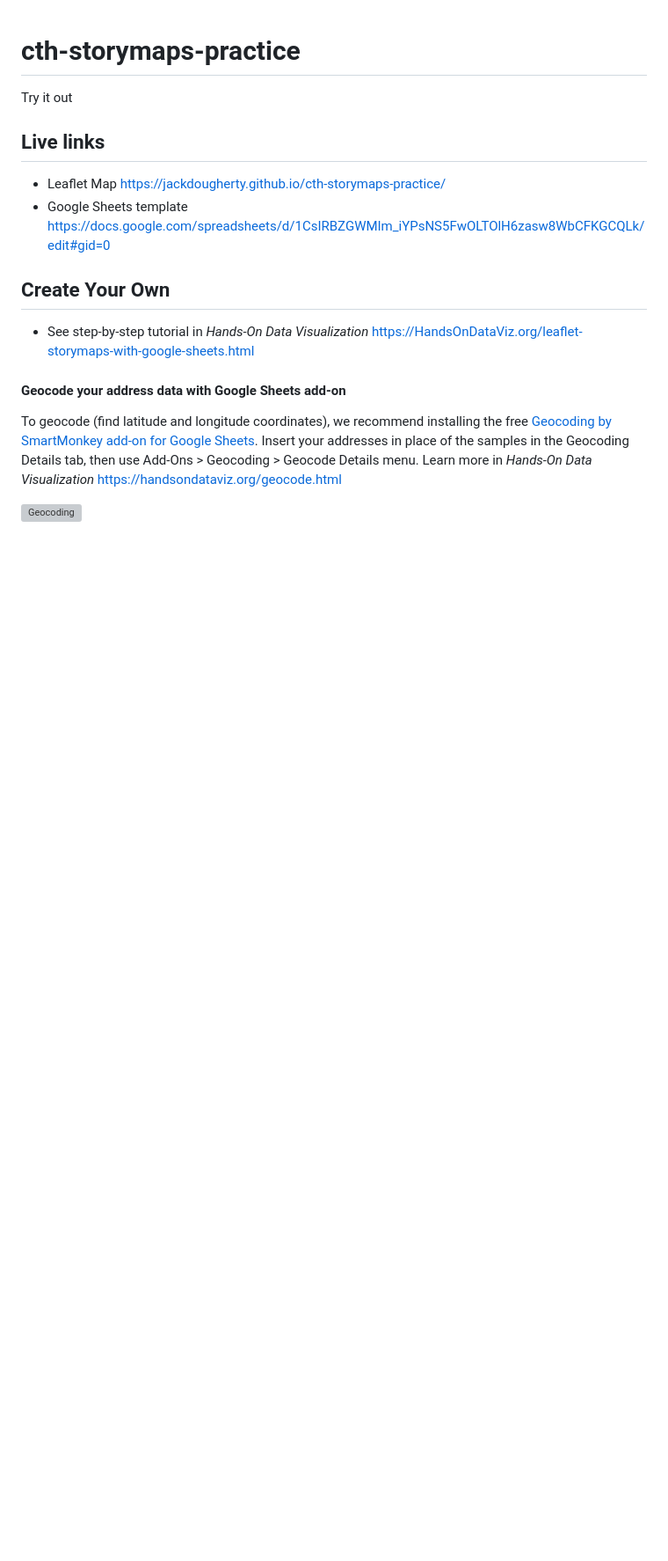
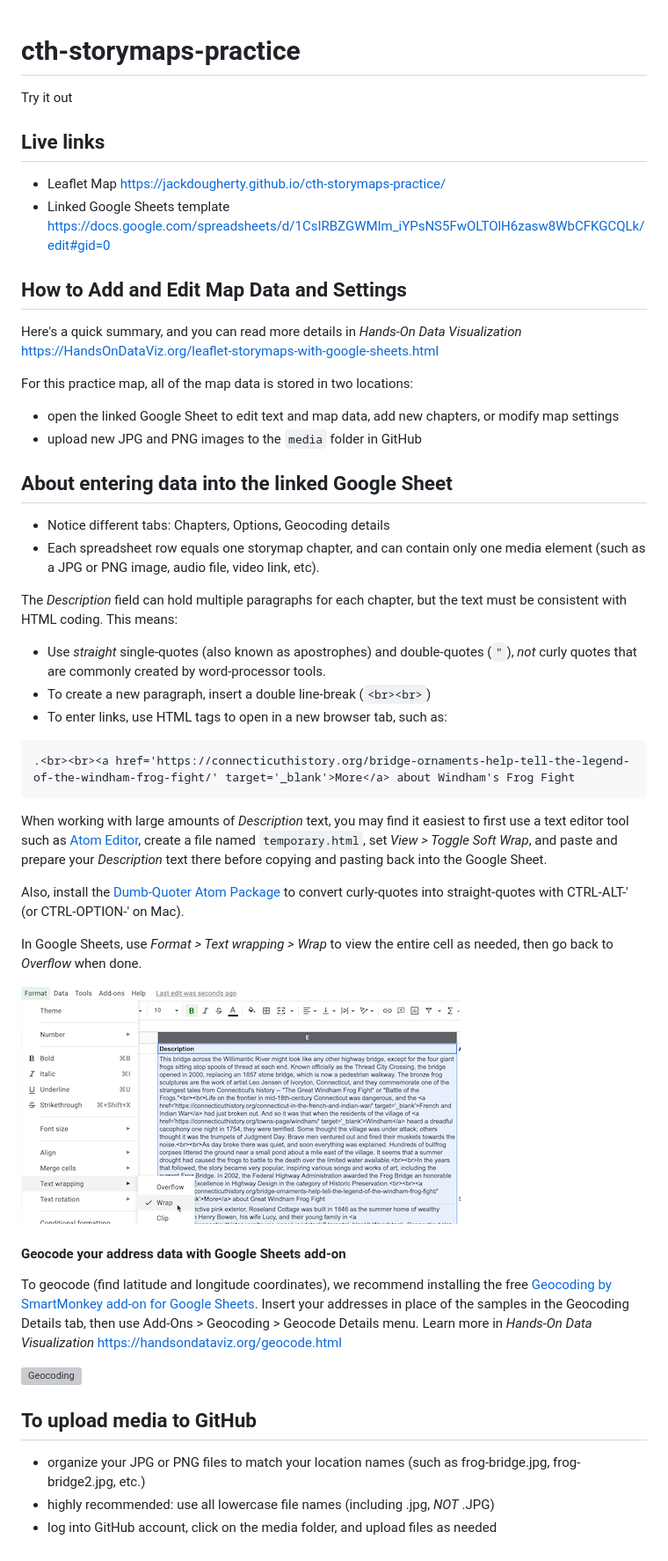
Before and after one commit to CTHumanities/cth-storymaps-practice, a Markdown page: README.md, the part around the change. Shown: that part at 88% size. GitHub-like rendering; pictures changed too: text-entry-screenshot.png (added); blank space fills up the shorter version; grey boxes are pictures that could not be loaded.

````diff
--- a/README.md
+++ b/README.md
@@ -3,12 +3,47 @@ Try it out
 
 ## Live links
 - Leaflet Map https://jackdougherty.github.io/cth-storymaps-practice/
-- Google Sheets template https://docs.google.com/spreadsheets/d/1CsIRBZGWMIm_iYPsNS5FwOLTOlH6zasw8WbCFKGCQLk/edit#gid=0
+- Linked Google Sheets template https://docs.google.com/spreadsheets/d/1CsIRBZGWMIm_iYPsNS5FwOLTOlH6zasw8WbCFKGCQLk/edit#gid=0
 
-## Create Your Own
-- See step-by-step tutorial in *Hands-On Data Visualization* https://HandsOnDataViz.org/leaflet-storymaps-with-google-sheets.html
+## How to Add and Edit Map Data and Settings
+
+Here's a quick summary, and you can read more details in *Hands-On Data Visualization* https://HandsOnDataViz.org/leaflet-storymaps-with-google-sheets.html
+
+For this practice map, all of the map data is stored in two locations:
+
+- open the linked Google Sheet to edit text and map data, add new chapters, or modify map settings
+- upload new JPG and PNG images to the `media` folder in GitHub
+
+## About entering data into the linked Google Sheet
+
+- Notice different tabs: Chapters, Options, Geocoding details
+- Each spreadsheet row equals one storymap chapter, and can contain only one media element (such as a JPG or PNG image, audio file, video link, etc).
+
+The *Description* field can hold multiple paragraphs for each chapter, but the text must be consistent with HTML coding. This means:
+
+- Use *straight* single-quotes (also known as apostrophes) and double-quotes (`"`), *not* curly quotes that are commonly created by word-processor tools.
+- To create a new paragraph, insert a double line-break (`<br><br>`)
+- To enter links, use HTML tags to open in a new browser tab, such as:
+
+```
+.<br><br><a href='https://connecticuthistory.org/bridge-ornaments-help-tell-the-legend-of-the-windham-frog-fight/' target='_blank'>More</a> about Windham's Frog Fight
+```
+
+When working with large amounts of *Description* text, you may find it easiest to first use a text editor tool such as [Atom Editor](https://atom.io), create a file named `temporary.html`, set *View > Toggle Soft Wrap*, and paste and prepare your *Description* text there before copying and pasting back into the Google Sheet.
+
+Also, install the [Dumb-Quoter Atom Package](https://atom.io/packages/dumb-quoter) to convert curly-quotes into straight-quotes with CTRL-ALT-' (or CTRL-OPTION-' on Mac).
+
+In Google Sheets, use *Format > Text wrapping > Wrap* to view the entire cell as needed, then go back to *Overflow* when done.
+
+![Screenshot of text entry into template](text-entry-screenshot.png)
 
 #### Geocode your address data with Google Sheets add-on
 To geocode (find latitude and longitude coordinates), we recommend installing the free [Geocoding by SmartMonkey add-on for Google Sheets](https://gsuite.google.com/marketplace/app/geocoding_by_smartmonkey/1033231575312). Insert your addresses in place of the samples in the Geocoding Details tab, then use Add-Ons > Geocoding > Geocode Details menu. Learn more in *Hands-On Data Visualization* https://handsondataviz.org/geocode.html
 
 ![Geocoding](geocode.png)
+
+## To upload media to GitHub
+
+- organize your JPG or PNG files to match your location names (such as frog-bridge.jpg, frog-bridge2.jpg, etc.)
+- highly recommended: use all lowercase file names (including .jpg, *NOT* .JPG)
+- log into GitHub account, click on the media folder, and upload files as needed
````
